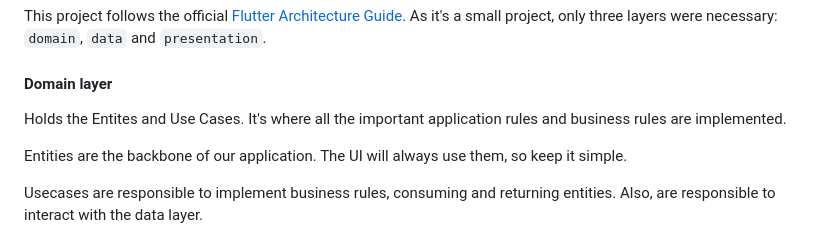
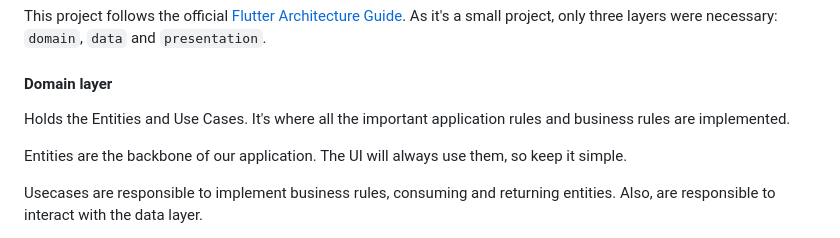
Before and after one commit to emersonsiega/financial_wellness, a Markdown page: README.md, the part around the change. Drawn GitHub-style.

Commit message:
fix: README tipo

```diff
--- a/README.md
+++ b/README.md
@@ -22,7 +22,7 @@ As it's a small project, only three layers were necessary: `domain`, `data` and
 
 #### Domain layer
 
-Holds the Entites and Use Cases. It's where all the important application rules and business rules are implemented.
+Holds the Entities and Use Cases. It's where all the important application rules and business rules are implemented.
 
 Entities are the backbone of our application. The UI will always use them, so keep it simple.
 
```
